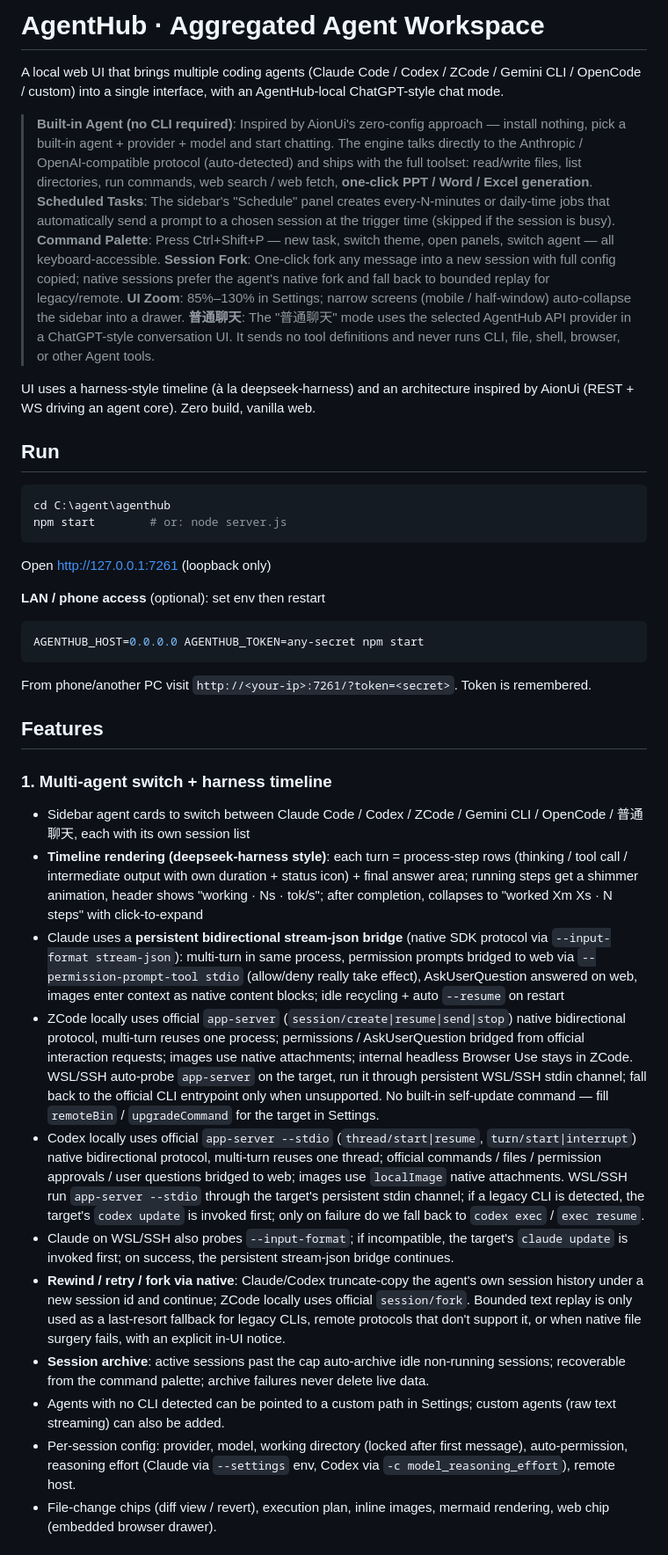
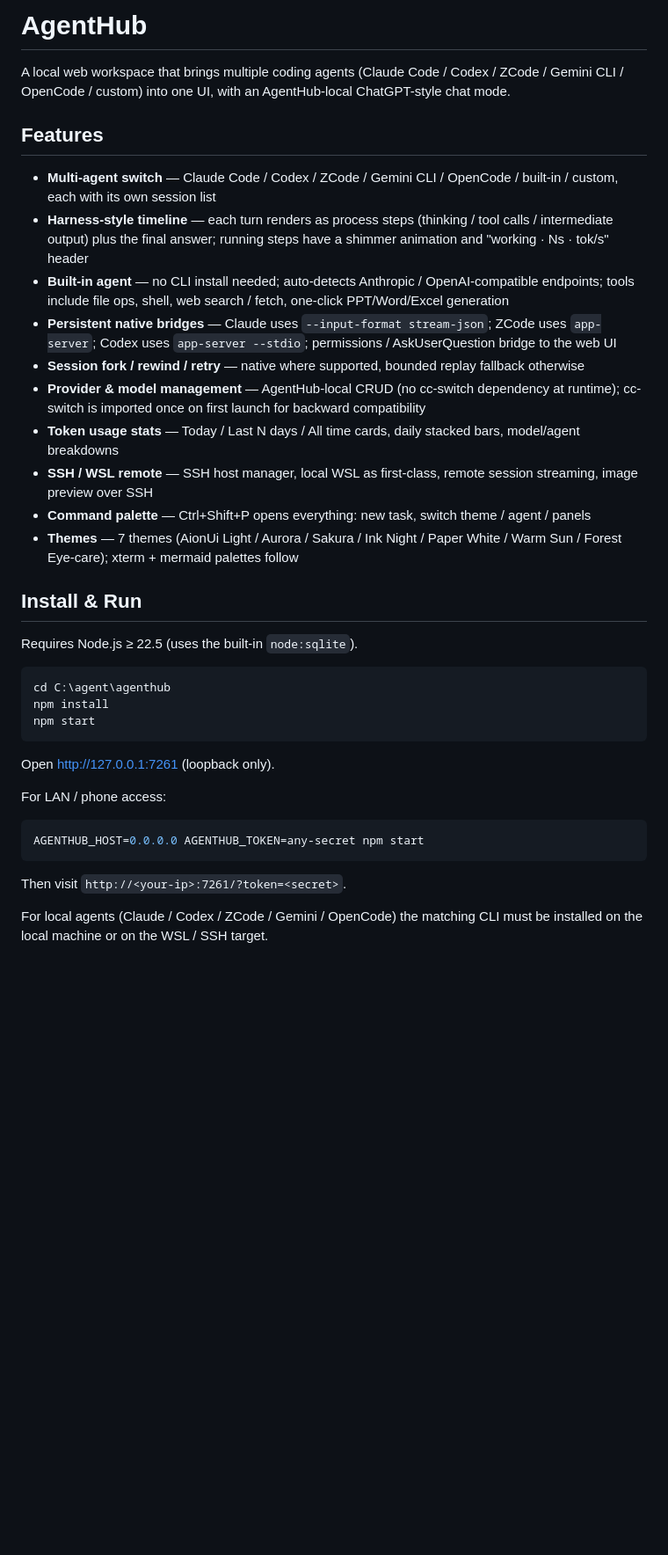
Before and after one commit to 1181110317/agenthub, a Markdown page: README.md, the part around one of its changes. Shown at 88% size. Drawn GitHub-style; blank space fills up the shorter version.

````diff
--- a/README.md
+++ b/README.md
@@ -1,43 +1,39 @@
-# AgentHub · Aggregated Agent Workspace
+# AgentHub
 
-A local web UI that brings multiple coding agents (Claude Code / Codex / ZCode / Gemini CLI / OpenCode / custom) into a single interface, with an AgentHub-local ChatGPT-style chat mode.
+A local web workspace that brings multiple coding agents (Claude Code / Codex / ZCode / Gemini CLI / OpenCode / custom) into one UI, with an AgentHub-local ChatGPT-style chat mode.
 
-> **Built-in Agent (no CLI required)**: Inspired by AionUi's zero-config approach — install nothing, pick a built-in agent + provider + model and start chatting. The engine talks directly to the Anthropic / OpenAI-compatible protocol (auto-detected) and ships with the full toolset: read/write files, list directories, run commands, web search / web fetch, **one-click PPT / Word / Excel generation**.
-> **Scheduled Tasks**: The sidebar's "Schedule" panel creates every-N-minutes or daily-time jobs that automatically send a prompt to a chosen session at the trigger time (skipped if the session is busy).
-> **Command Palette**: Press Ctrl+Shift+P — new task, switch theme, open panels, switch agent — all keyboard-accessible.
-> **Session Fork**: One-click fork any message into a new session with full config copied; native sessions prefer the agent's native fork and fall back to bounded replay for legacy/remote.
-> **UI Zoom**: 85%–130% in Settings; narrow screens (mobile / half-window) auto-collapse the sidebar into a drawer.
-> **普通聊天**: The "普通聊天" mode uses the selected AgentHub API provider in a ChatGPT-style conversation UI. It sends no tool definitions and never runs CLI, file, shell, browser, or other Agent tools.
+## Features
 
-UI uses a harness-style timeline (à la deepseek-harness) and an architecture inspired by AionUi (REST + WS driving an agent core). Zero build, vanilla web.
+- **Multi-agent switch** — Claude Code / Codex / ZCode / Gemini CLI / OpenCode / built-in / custom, each with its own session list
+- **Harness-style timeline** — each turn renders as process steps (thinking / tool calls / intermediate output) plus the final answer; running steps have a shimmer animation and "working · Ns · tok/s" header
+- **Built-in agent** — no CLI install needed; auto-detects Anthropic / OpenAI-compatible endpoints; tools include file ops, shell, web search / fetch, one-click PPT/Word/Excel generation
+- **Persistent native bridges** — Claude uses `--input-format stream-json`; ZCode uses `app-server`; Codex uses `app-server --stdio`; permissions / AskUserQuestion bridge to the web UI
+- **Session fork / rewind / retry** — native where supported, bounded replay fallback otherwise
+- **Provider & model management** — AgentHub-local CRUD (no cc-switch dependency at runtime); cc-switch is imported once on first launch for backward compatibility
+- **Token usage stats** — Today / Last N days / All time cards, daily stacked bars, model/agent breakdowns
+- **SSH / WSL remote** — SSH host manager, local WSL as first-class, remote session streaming, image preview over SSH
+- **Command palette** — Ctrl+Shift+P opens everything: new task, switch theme / agent / panels
+- **Themes** — 7 themes (AionUi Light / Aurora / Sakura / Ink Night / Paper White / Warm Sun / Forest Eye-care); xterm + mermaid palettes follow
 
-## Run
+## Install & Run
+
+Requires Node.js ≥ 22.5 (uses the built-in `node:sqlite`).
 
 ```bash
 cd C:\agent\agenthub
-npm start        # or: node server.js
+npm install
+npm start
 ```
 
-Open http://127.0.0.1:7261 (loopback only)
+Open http://127.0.0.1:7261 (loopback only).
 
-**LAN / phone access** (optional): set env then restart
+For LAN / phone access:
+
 ```bash
 AGENTHUB_HOST=0.0.0.0 AGENTHUB_TOKEN=any-secret npm start
 ```
-From phone/another PC visit `http://<your-ip>:7261/?token=<secret>`. Token is remembered.
 
-## Features
+Then visit `http://<your-ip>:7261/?token=<secret>`.
 
-### 1. Multi-agent switch + harness timeline
-- Sidebar agent cards to switch between Claude Code / Codex / ZCode / Gemini CLI / OpenCode / 普通聊天, each with its own session list
-- **Timeline rendering (deepseek-harness style)**: each turn = process-step rows (thinking / tool call / intermediate output with own duration + status icon) + final answer area; running steps get a shimmer animation, header shows "working · Ns · tok/s"; after completion, collapses to "worked Xm Xs · N steps" with click-to-expand
-- Claude uses a **persistent bidirectional stream-json bridge** (native SDK protocol via `--input-format stream-json`): multi-turn in same process, permission prompts bridged to web via `--permission-prompt-tool stdio` (allow/deny really take effect), AskUserQuestion answered on web, images enter context as native content blocks; idle recycling + auto `--resume` on restart
-- ZCode locally uses official `app-server` (`session/create|resume|send|stop`) native bidirectional protocol, multi-turn reuses one process; permissions / AskUserQuestion bridged from official interaction requests; images use native attachments; internal headless Browser Use stays in ZCode. WSL/SSH auto-probe `app-server` on the target, run it through persistent WSL/SSH stdin channel; fall back to the official CLI entrypoint only when unsupported. No built-in self-update command — fill `remoteBin` / `upgradeCommand` for the target in Settings.
-- Codex locally uses official `app-server --stdio` (`thread/start|resume`, `turn/start|interrupt`) native bidirectional protocol, multi-turn reuses one thread; official commands / files / permission approvals / user questions bridged to web; images use `localImage` native attachments. WSL/SSH run `app-server --stdio` through the target's persistent stdin channel; if a legacy CLI is detected, the target's `codex update` is invoked first; only on failure do we fall back to `codex exec` / `exec resume`.
-- Claude on WSL/SSH also probes `--input-format`; if incompatible, the target's `claude update` is invoked first; on success, the persistent stream-json bridge continues.
-- **Rewind / retry / fork via native**: Claude/Codex truncate-copy the agent's own session history under a new session id and continue; ZCode locally uses official `session/fork`. Bounded text replay is only used as a last-resort fallback for legacy CLIs, remote protocols that don't support it, or when native file surgery fails, with an explicit in-UI notice.
-- **Session archive**: active sessions past the cap auto-archive idle non-running sessions; recoverable from the command palette; archive failures never delete live data.
-- Agents with no CLI detected can be pointed to a custom path in Settings; custom agents (raw text streaming) can also be added.
-- Per-session config: provider, model, working directory (locked after first message), auto-permission, reasoning effort (Claude via `--settings` env, Codex via `-c model_reasoning_effort`), remote host.
-- File-change chips (diff view / revert), execution plan, inline images, mermaid rendering, web chip (embedded browser drawer).
+For local agents (Claude / Codex / ZCode / Gemini / OpenCode) the matching CLI must be installed on the local machine or on the WSL / SSH target.
 
````
Also changed, not shown: other parts of README.md (+25 -41 lines).
